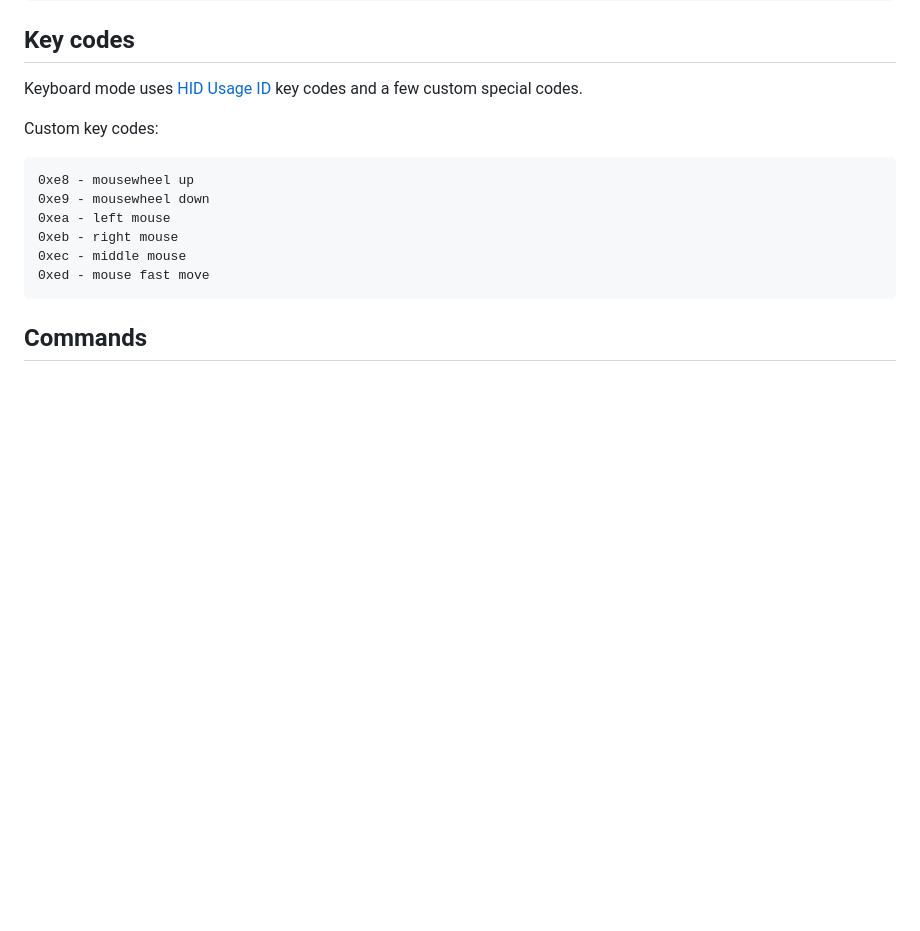
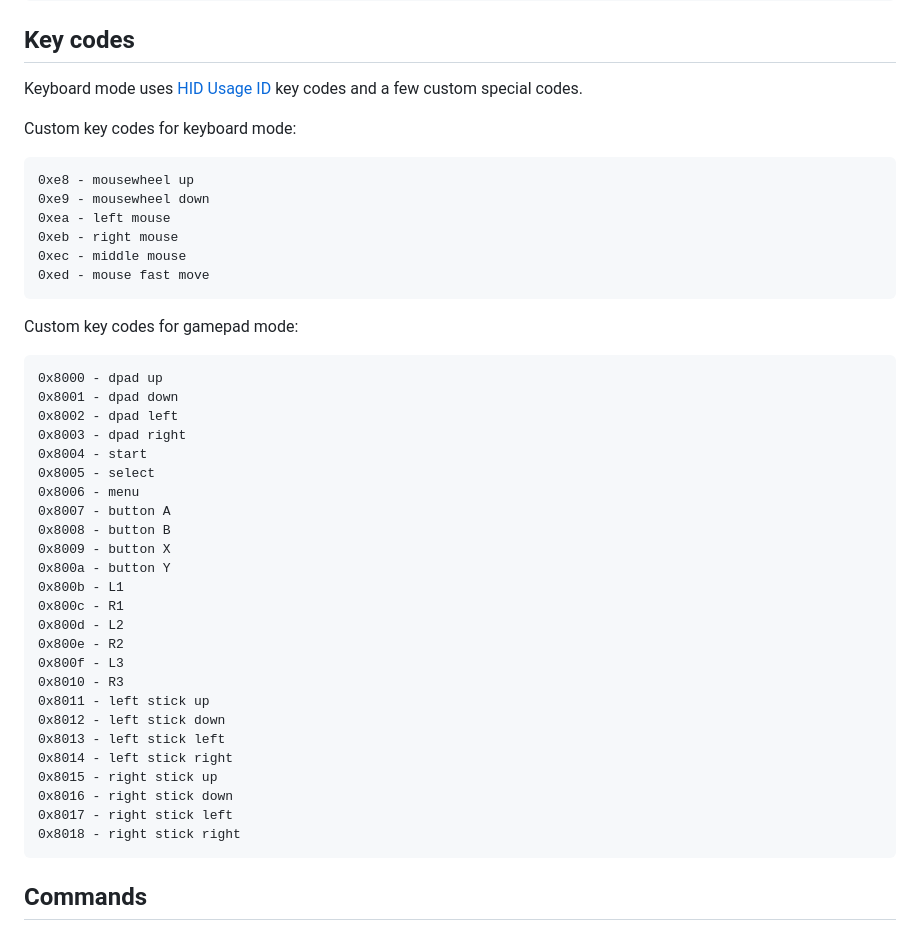
Before and after one commit to OpenWinControls/libOpenWinControls, a Markdown page: docs/protocolV1.md, the part around the change. Rendered like a GitHub page; blank space fills up the shorter version.

````diff
--- a/docs/protocolV1.md
+++ b/docs/protocolV1.md
@@ -34,7 +34,7 @@ End Collection
 
 Keyboard mode uses [HID Usage ID](https://download.microsoft.com/download/1/6/1/161ba512-40e2-4cc9-843a-923143f3456c/translate.pdf) key codes and a few custom special codes.
 
-Custom key codes:
+Custom key codes for keyboard mode:
 
 ```text
 0xe8 - mousewheel up
@@ -43,6 +43,36 @@ Custom key codes:
 0xeb - right mouse
 0xec - middle mouse
 0xed - mouse fast move
+```
+
+Custom key codes for gamepad mode:
+
+```text
+0x8000 - dpad up
+0x8001 - dpad down
+0x8002 - dpad left
+0x8003 - dpad right
+0x8004 - start
+0x8005 - select
+0x8006 - menu
+0x8007 - button A
+0x8008 - button B
+0x8009 - button X
+0x800a - button Y
+0x800b - L1
+0x800c - R1
+0x800d - L2
+0x800e - R2
+0x800f - L3
+0x8010 - R3
+0x8011 - left stick up
+0x8012 - left stick down
+0x8013 - left stick left
+0x8014 - left stick right
+0x8015 - right stick up
+0x8016 - right stick down
+0x8017 - right stick left
+0x8018 - right stick right
 ```
 
 ## Commands
````
